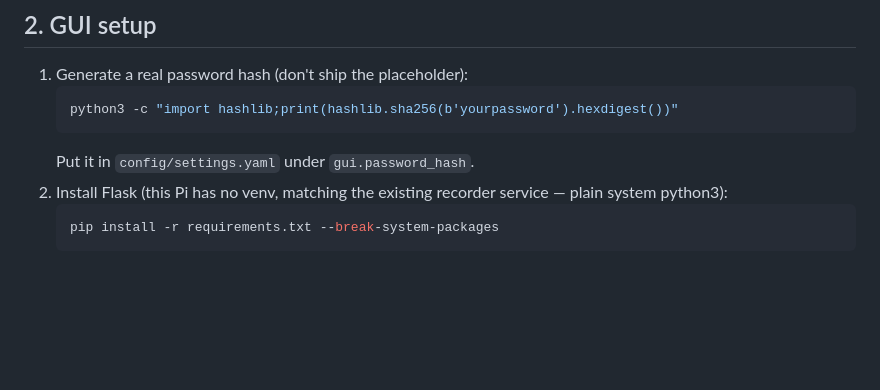
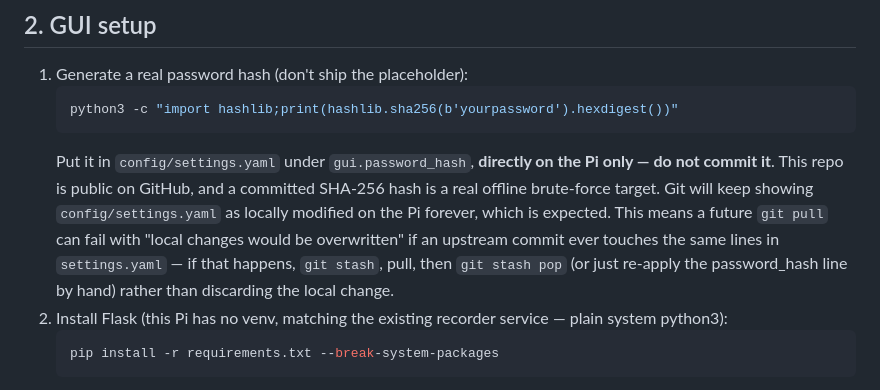
Before and after one commit to frankmays-sudo/NannyCam, a Markdown page: deploy/README.md, the part around the change. Drawn GitHub-style; blank space fills up the shorter version.

Commit message:
Document that the GUI password hash must stay local-only, not committed
The repo is public on GitHub, so a committed SHA-256 hash would be an
offline brute-force target for whoever finds the repo.

Co-Authored-By: Claude Sonnet 5 <noreply@anthropic.com>

````diff
--- a/deploy/README.md
+++ b/deploy/README.md
@@ -70,7 +70,15 @@ Steps:
    ```sh
    python3 -c "import hashlib;print(hashlib.sha256(b'yourpassword').hexdigest())"
    ```
-   Put it in `config/settings.yaml` under `gui.password_hash`.
+   Put it in `config/settings.yaml` under `gui.password_hash`, **directly on
+   the Pi only — do not commit it**. This repo is public on GitHub, and a
+   committed SHA-256 hash is a real offline brute-force target. Git will
+   keep showing `config/settings.yaml` as locally modified on the Pi
+   forever, which is expected. This means a future `git pull` can fail with
+   "local changes would be overwritten" if an upstream commit ever touches
+   the same lines in `settings.yaml` — if that happens, `git stash`, pull,
+   then `git stash pop` (or just re-apply the password_hash line by hand)
+   rather than discarding the local change.
 2. Install Flask (this Pi has no venv, matching the existing recorder
    service — plain system python3):
    ```sh
````
